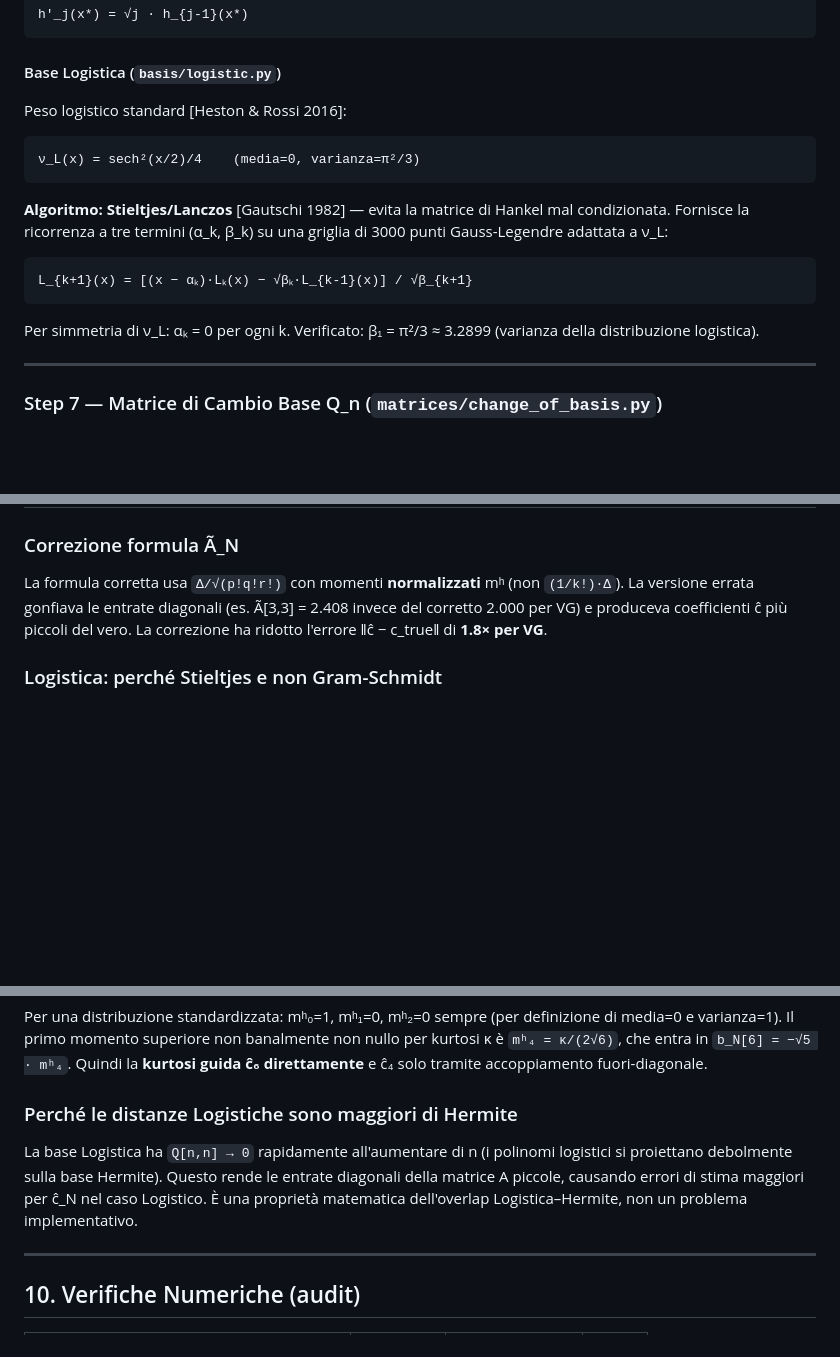
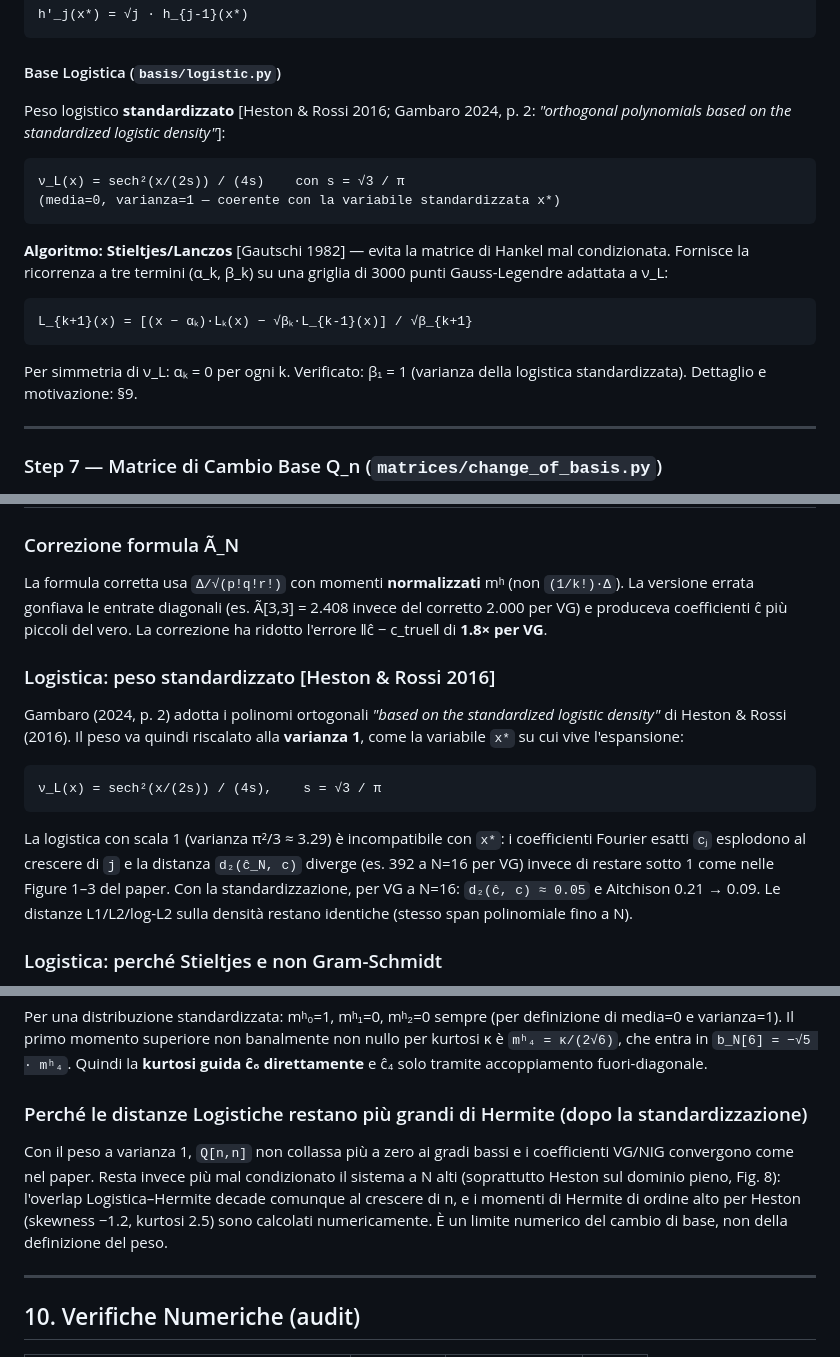
Before and after one commit to frafaro/Master-Thesis, a Markdown page: README.md, 3 parts joined by grey strips. Drawn GitHub-style; blank space fills up the shorter version.

Commit message:
docs: document standardized logistic weight in README §9
Record that Gambaro (2024) follows Heston & Rossi (2016): the logistic
basis must have variance 1, matching the standardized variable x*.

Co-authored-by: Cursor <cursoragent@cursor.com>

````diff
--- a/README.md
+++ b/README.md
@@ -254,16 +254,17 @@ h'_j(x*) = √j · h_{j-1}(x*)
 
 #### Base Logistica (`basis/logistic.py`)
 
-Peso logistico standard [Heston & Rossi 2016]:
+Peso logistico **standardizzato** [Heston & Rossi 2016; Gambaro 2024, p. 2: *"orthogonal polynomials based on the standardized logistic density"*]:
 ```
-ν_L(x) = sech²(x/2)/4    (media=0, varianza=π²/3)
+ν_L(x) = sech²(x/(2s)) / (4s)    con s = √3 / π
+(media=0, varianza=1 — coerente con la variabile standardizzata x*)
 ```
 
 **Algoritmo: Stieltjes/Lanczos** [Gautschi 1982] — evita la matrice di Hankel mal condizionata. Fornisce la ricorrenza a tre termini (α_k, β_k) su una griglia di 3000 punti Gauss-Legendre adattata a ν_L:
 ```
 L_{k+1}(x) = [(x − αₖ)·Lₖ(x) − √βₖ·L_{k-1}(x)] / √β_{k+1}
 ```
-Per simmetria di ν_L: αₖ = 0 per ogni k. Verificato: β₁ = π²/3 ≈ 3.2899 (varianza della distribuzione logistica).
+Per simmetria di ν_L: αₖ = 0 per ogni k. Verificato: β₁ = 1 (varianza della logistica standardizzata). Dettaglio e motivazione: §9.
 
 ---
 
@@ -407,6 +408,15 @@ models/                                                             │
 ### Correzione formula Ã_N
 La formula corretta usa `Δ/√(p!q!r!)` con momenti **normalizzati** mʰ (non `(1/k!)·Δ`). La versione errata gonfiava le entrate diagonali (es. Ã[3,3] = 2.408 invece del corretto 2.000 per VG) e produceva coefficienti ĉ più piccoli del vero. La correzione ha ridotto l'errore ‖ĉ − c_true‖ di **1.8× per VG**.
 
+### Logistica: peso standardizzato [Heston & Rossi 2016]
+Gambaro (2024, p. 2) adotta i polinomi ortogonali *"based on the standardized logistic density"* di Heston & Rossi (2016). Il peso va quindi riscalato alla **varianza 1**, come la variabile `x*` su cui vive l'espansione:
+
+```
+ν_L(x) = sech²(x/(2s)) / (4s),    s = √3 / π
+```
+
+La logistica con scala 1 (varianza π²/3 ≈ 3.29) è incompatibile con `x*`: i coefficienti Fourier esatti `cⱼ` esplodono al crescere di `j` e la distanza `d₂(ĉ_N, c)` diverge (es. 392 a N=16 per VG) invece di restare sotto 1 come nelle Figure 1–3 del paper. Con la standardizzazione, per VG a N=16: `d₂(ĉ, c) ≈ 0.05` e Aitchison 0.21 → 0.09. Le distanze L1/L2/log-L2 sulla densità restano identiche (stesso span polinomiale fino a N).
+
 ### Logistica: perché Stieltjes e non Gram-Schmidt
 La matrice di Hankel dei momenti è estremamente mal condizionata per grado ≥ 10 (cancellazione catastrofica). L'algoritmo di Stieltjes [Gautschi 1982] opera direttamente sulla griglia di quadratura e rimane stabile per qualsiasi N.
 
@@ -422,8 +432,8 @@ Il benchmark COS usa N_COS = 2¹² = 4096 termini [Fang & Oosterlee 2009]. La CF
 ### Perché la kurtosi entra in b_N all'indice 6 (non 4)
 Per una distribuzione standardizzata: mʰ₀=1, mʰ₁=0, mʰ₂=0 sempre (per definizione di media=0 e varianza=1). Il primo momento superiore non banalmente non nullo per kurtosi κ è `mʰ₄ = κ/(2√6)`, che entra in `b_N[6] = −√5 · mʰ₄`. Quindi la **kurtosi guida ĉ₆ direttamente** e ĉ₄ solo tramite accoppiamento fuori-diagonale.
 
-### Perché le distanze Logistiche sono maggiori di Hermite
-La base Logistica ha `Q[n,n] → 0` rapidamente all'aumentare di n (i polinomi logistici si proiettano debolmente sulla base Hermite). Questo rende le entrate diagonali della matrice A piccole, causando errori di stima maggiori per ĉ_N nel caso Logistico. È una proprietà matematica dell'overlap Logistica–Hermite, non un problema implementativo.
+### Perché le distanze Logistiche restano più grandi di Hermite (dopo la standardizzazione)
+Con il peso a varianza 1, `Q[n,n]` non collassa più a zero ai gradi bassi e i coefficienti VG/NIG convergono come nel paper. Resta invece più mal condizionato il sistema a N alti (soprattutto Heston sul dominio pieno, Fig. 8): l'overlap Logistica–Hermite decade comunque al crescere di n, e i momenti di Hermite di ordine alto per Heston (skewness −1.2, kurtosi 2.5) sono calcolati numericamente. È un limite numerico del cambio di base, non della definizione del peso.
 
 ---
 
````
Also changed, not shown: other parts of README.md (+2 -2 lines).
